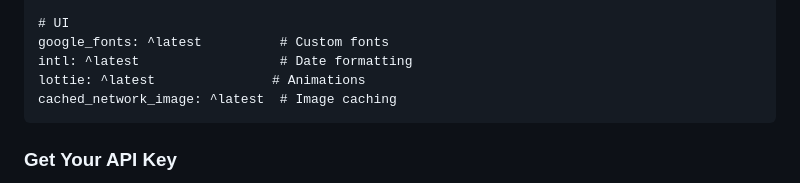
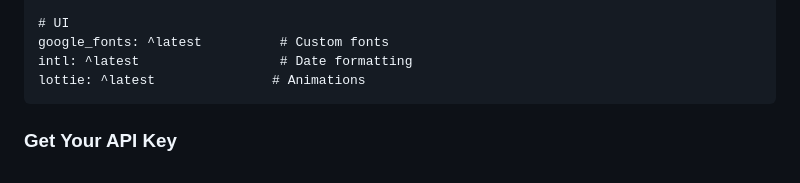
Before and after one commit to zoh01/weather_api, a Markdown page: README.md, the part around the change. GitHub-like rendering.

Commit message:
Remove cached_network_image from dependencies list
Removed cached_network_image dependency from README.

```diff
--- a/README.md
+++ b/README.md
@@ -50,7 +50,6 @@
     google_fonts: ^latest          # Custom fonts
     intl: ^latest                  # Date formatting
     lottie: ^latest               # Animations
-    cached_network_image: ^latest  # Image caching
 
 
 ### Get Your API Key
```
